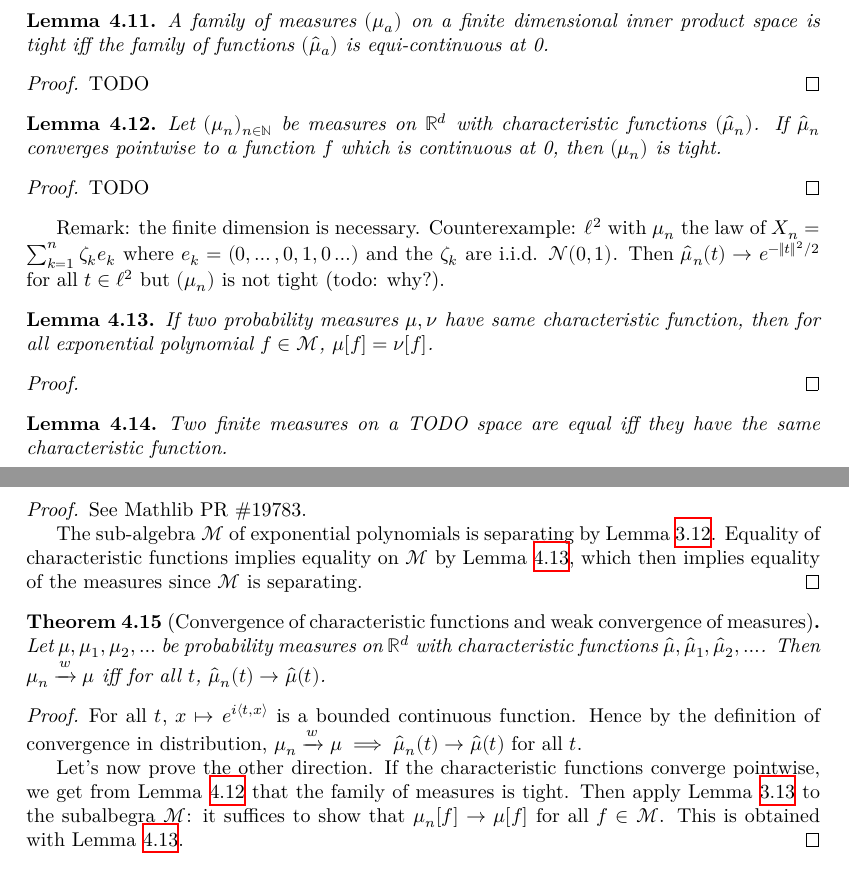
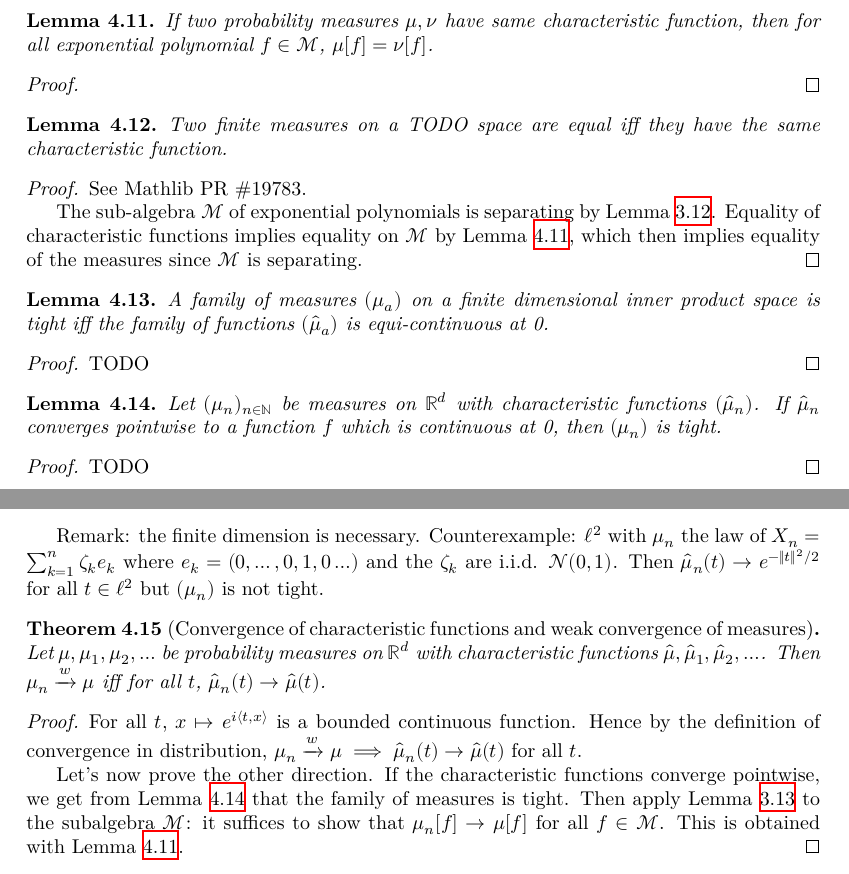
Before and after one commit to RemyDegenne/CLT, a LaTeX document (blueprint/src/print.tex, which reads blueprint/src/chapter/char_fun.tex): two parts of pages 8 and 9 of 10, joined at a grey line, cut so that both start at the same text. Compiled offline with XeLaTeX.

Commit message:
formalize a few statements

```diff
--- a/blueprint/src/chapter/char_fun.tex
+++ b/blueprint/src/chapter/char_fun.tex
@@ -133,26 +133,6 @@ The Gaussian distribution $\mathcal N(m, \sigma^2)$ has characteristic function
 
 \section{Convergence of characteristic functions and weak convergence of measures}
 
-\begin{lemma}\label{lem:tight_iff_charFun_equiContinuous}
-\uses{def:tight}
-A family of measures $(\mu_a)$ on a finite dimensional inner product space is tight iff the family of functions $(\hat{\mu}_a)$ is equi-continuous at 0.
-\end{lemma}
-
-\begin{proof}\uses{lem:charFun_bound, lem:abs_sub_charFun}
-TODO
-\end{proof}
-
-
-\begin{lemma}\label{lem:tight_of_tendsto_charFun}
-\uses{def:weak_cvg_measure}
-Let $(\mu_n)_{n \in \mathbb{N}}$ be measures on $\mathbb{R}^d$ with characteristic functions $(\hat{\mu}_n)$. If $\hat{\mu}_n$ converges pointwise to a function $f$ which is continuous at 0, then $(\mu_n)$ is tight.
-\end{lemma}
-
-\begin{proof}\uses{lem:tight_iff_charFun_equiContinuous}
-TODO
-\end{proof}
-
-Remark: the finite dimension is necessary. Counterexample: $\ell^2$ with $\mu_n$ the law of $X_n = \sum_{k=1}^n \zeta_k e_k$ where $e_k = (0, \ldots, 0, 1, 0 \ldots)$ and the $\zeta_k$ are i.i.d. $\mathcal N(0,1)$. Then $\hat{\mu}_n(t) \to e^{- \Vert t \Vert^2 / 2}$ for all $t \in \ell^2$ but $(\mu_n)$ is not tight (todo: why?).
 
 \begin{lemma}\label{lem:eq_M_of_eq_charFun}
 If two probability measures $\mu, \nu$ have same characteristic function, then for all exponential polynomial $f \in \mathcal M$, $\mu[f] = \nu[f]$.
@@ -173,7 +153,38 @@ The sub-algebra $\mathcal M$ of exponential polynomials is separating by Lemma~\
 \end{proof}
 
 
-\begin{theorem}[Convergence of characteristic functions and weak convergence of measures]\label{thm:charFun_tendsto_iff_measure_tendsto}
+\begin{lemma}\label{lem:tight_iff_charFun_equiContinuous}
+\leanok
+\lean{isTightMeasureSet_iff_equiContinuousAt_charFun}
+\uses{def:tight}
+A family of measures $(\mu_a)$ on a finite dimensional inner product space is tight iff the family of functions $(\hat{\mu}_a)$ is equi-continuous at 0.
+\end{lemma}
+
+\begin{proof}\uses{lem:charFun_bound, lem:abs_sub_charFun}
+TODO
+\end{proof}
+
+
+\begin{lemma}\label{lem:tight_of_tendsto_charFun}
+\leanok
+\lean{isTightMeasureSet_of_tendsto_charFun}
+\uses{def:weak_cvg_measure}
+Let $(\mu_n)_{n \in \mathbb{N}}$ be measures on $\mathbb{R}^d$ with characteristic functions $(\hat{\mu}_n)$. If $\hat{\mu}_n$ converges pointwise to a function $f$ which is continuous at 0, then $(\mu_n)$ is tight.
+\end{lemma}
+
+\begin{proof}\uses{lem:tight_iff_charFun_equiContinuous}
+TODO
+\end{proof}
+
+Remark: the finite dimension is necessary.
+Counterexample: $\ell^2$ with $\mu_n$ the law of $X_n = \sum_{k=1}^n \zeta_k e_k$ where $e_k = (0, \ldots, 0, 1, 0 \ldots)$ and the $\zeta_k$ are i.i.d. $\mathcal N(0,1)$.
+Then $\hat{\mu}_n(t) \to e^{- \Vert t \Vert^2 / 2}$ for all $t \in \ell^2$ but $(\mu_n)$ is not tight.
+
+
+\begin{theorem}[Convergence of characteristic functions and weak convergence of measures]
+\label{thm:charFun_tendsto_iff_measure_tendsto}
+\leanok
+\lean{ProbabilityMeasure.tendsto_iff_tendsto_charFun}
 Let $\mu, \mu_1, \mu_2, \ldots$ be probability measures on $\mathbb{R}^d$ with characteristic functions $\hat{\mu}, \hat{\mu}_1, \hat{\mu}_2, \ldots$. Then $\mu_n \xrightarrow{w} \mu$ iff for all $t$, $\hat{\mu}_n(t) \to \hat{\mu}(t)$.
 \end{theorem}
 
@@ -182,5 +193,5 @@ For all $t$, $x \mapsto e^{i \langle t, x \rangle}$ is a bounded continuous func
 
 Let's now prove the other direction.
 If the characteristic functions converge pointwise, we get from Lemma~\ref{lem:tight_of_tendsto_charFun} that the family of measures is tight.
-Then apply Lemma~\ref{lem:cvg_of_separating} to the subalbegra $\mathcal M$: it suffices to show that $\mu_n[f] \to \mu[f]$ for all $f \in \mathcal M$. This is obtained with Lemma~\ref{lem:eq_M_of_eq_charFun}.
+Then apply Lemma~\ref{lem:cvg_of_separating} to the subalgebra $\mathcal M$: it suffices to show that $\mu_n[f] \to \mu[f]$ for all $f \in \mathcal M$. This is obtained with Lemma~\ref{lem:eq_M_of_eq_charFun}.
 \end{proof}
```
Also changed, not shown: 3 other files.
